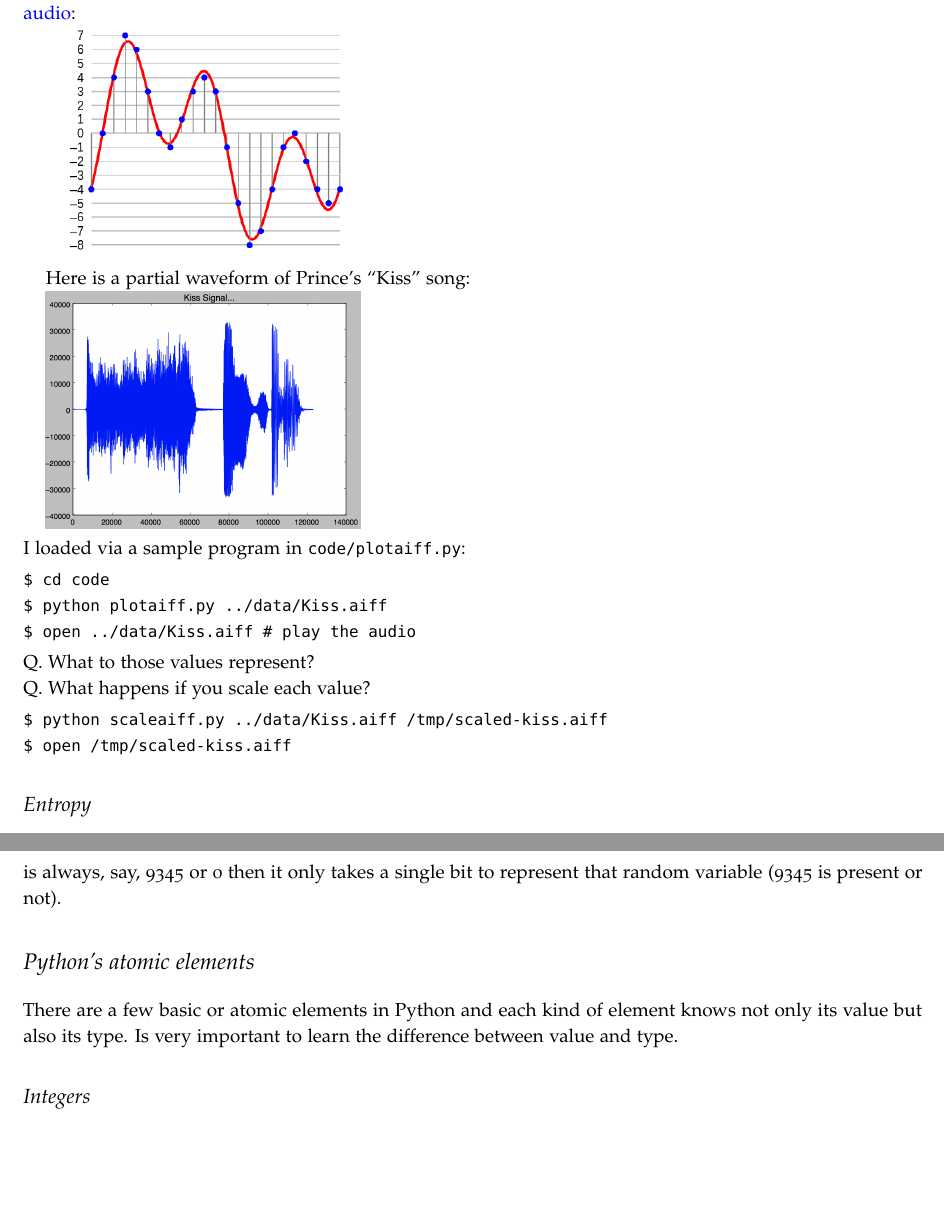
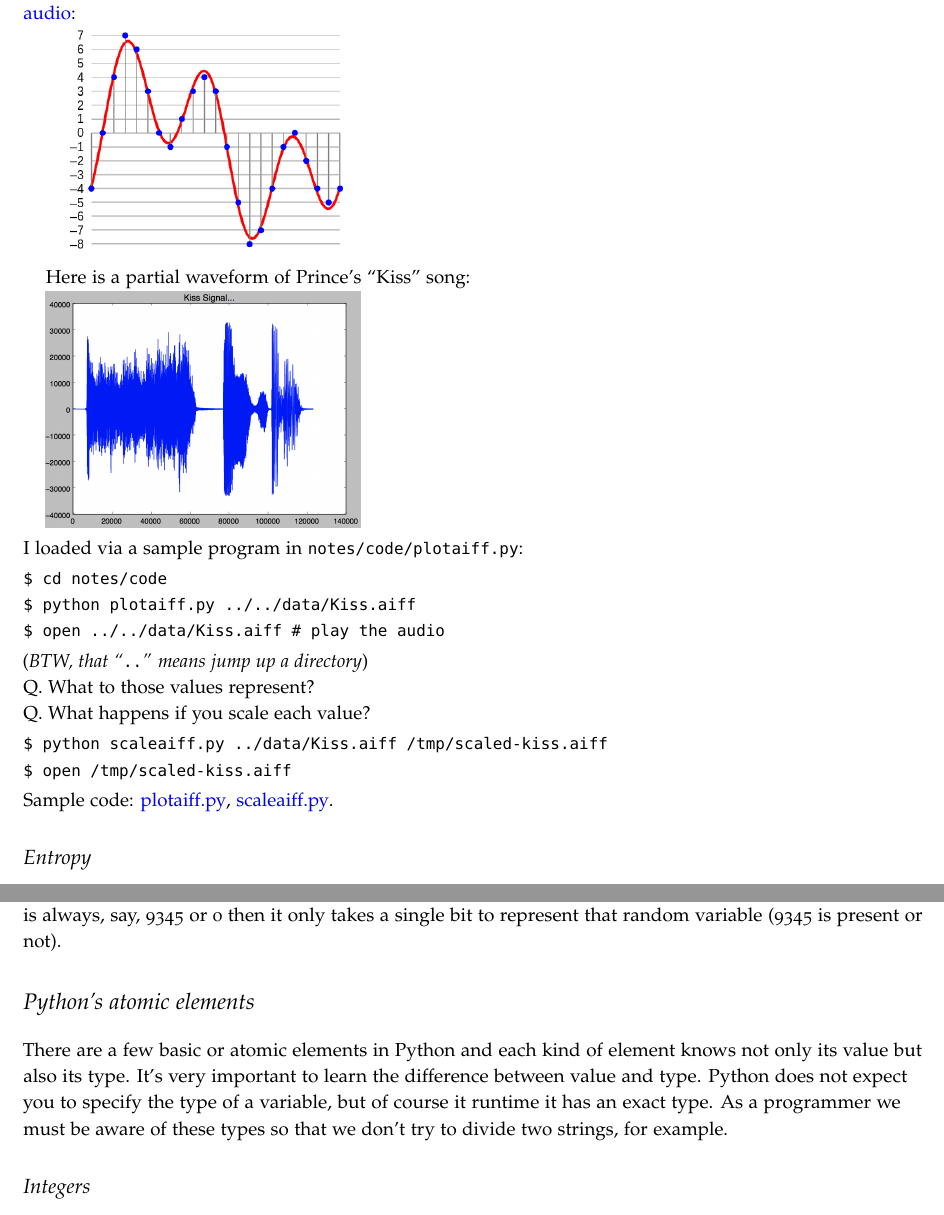
Before and after one commit to parrt/msan501-old, a LaTeX book (notes/info.tex): two parts of pages 4 and 5 of 8, joined at a grey line, cut so that both start at the same text, the shorter picture padded with empty space. The pictures show the PDF file notes/info.pdf that the author committed with the source.

Commit message:
update info notes

```diff
--- a/notes/info.tex
+++ b/notes/info.tex
@@ -342,13 +342,15 @@ Here is a partial waveform of Prince's ``Kiss'' song:
 
 \scalebox{.35}{\includegraphics{figures/kiss-signal.png}}
 
-\noindent I loaded via a sample program in {\tt code/plotaiff.py}:
+\noindent I loaded via a sample program in {\tt notes/code/plotaiff.py}:
 
 \begin{alltt}
-$ cd code
-$ python plotaiff.py ../data/Kiss.aiff
-$ open ../data/Kiss.aiff # play the audio
+$ cd notes/code
+$ python plotaiff.py ../../data/Kiss.aiff
+$ open ../../data/Kiss.aiff # play the audio
 \end{alltt}
+
+\noindent ({\em BTW, that ``{\tt ..}'' means jump up a directory})
 
 \noindent Q. What to those values represent?
 
@@ -358,6 +360,8 @@ $ open ../data/Kiss.aiff # play the audio
 $ python scaleaiff.py ../data/Kiss.aiff /tmp/scaled-kiss.aiff
 $ open /tmp/scaled-kiss.aiff
 \end{alltt}
+
+\noindent Sample code: \href{https://github.com/parrt/msan501/blob/master/notes/code/plotaiff.py}{\textcolor{blue}{plotaiff.py}}, \href{https://github.com/parrt/msan501/blob/master/notes/code/scaleaiff.py}{\textcolor{blue}{scaleaiff.py}}.
 
 \subsection{Entropy}
 
@@ -369,13 +373,11 @@ If you need to store a random variable that can take $n$ values with equal proba
 
 \section{Python's atomic elements}
 
-There are a few basic or atomic elements in Python and each kind of element knows not only its value but also its type. Is very important to learn the difference between value and type.
+There are a few basic or atomic elements in Python and each kind of element knows not only its value but also its type. It's very important to learn the difference between value and type. Python does not expect you to specify the type of a variable, but of course it runtime it has an exact type. As a programmer we must be aware of these types so that we don't try to divide two strings, for example.
 
 \subsection{Integers}
 
-These are just numbers that were used for counting; whole numbers like -9, 0, 3, 1023023823.
-
-What are the types/sizes?
+These are just numbers that were used for counting; whole numbers like -9, 0, 3, 1023023823. What are the types/sizes?
 
 \begin{pyconsole}[b]
 type(1000000000000000000)
```
Also changed, not shown: notes/info.pdf, notes/info.tex (12 more changed lines).
